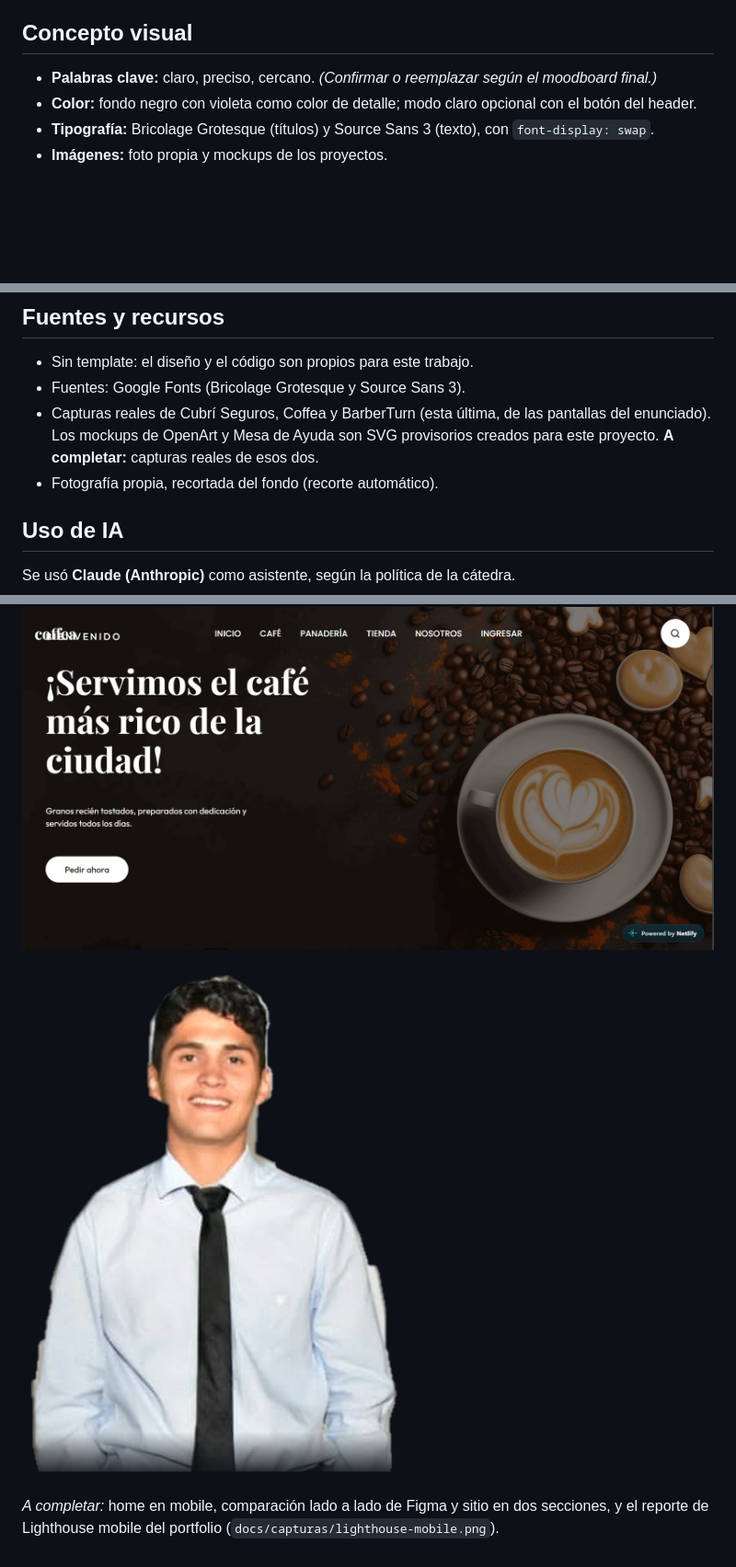
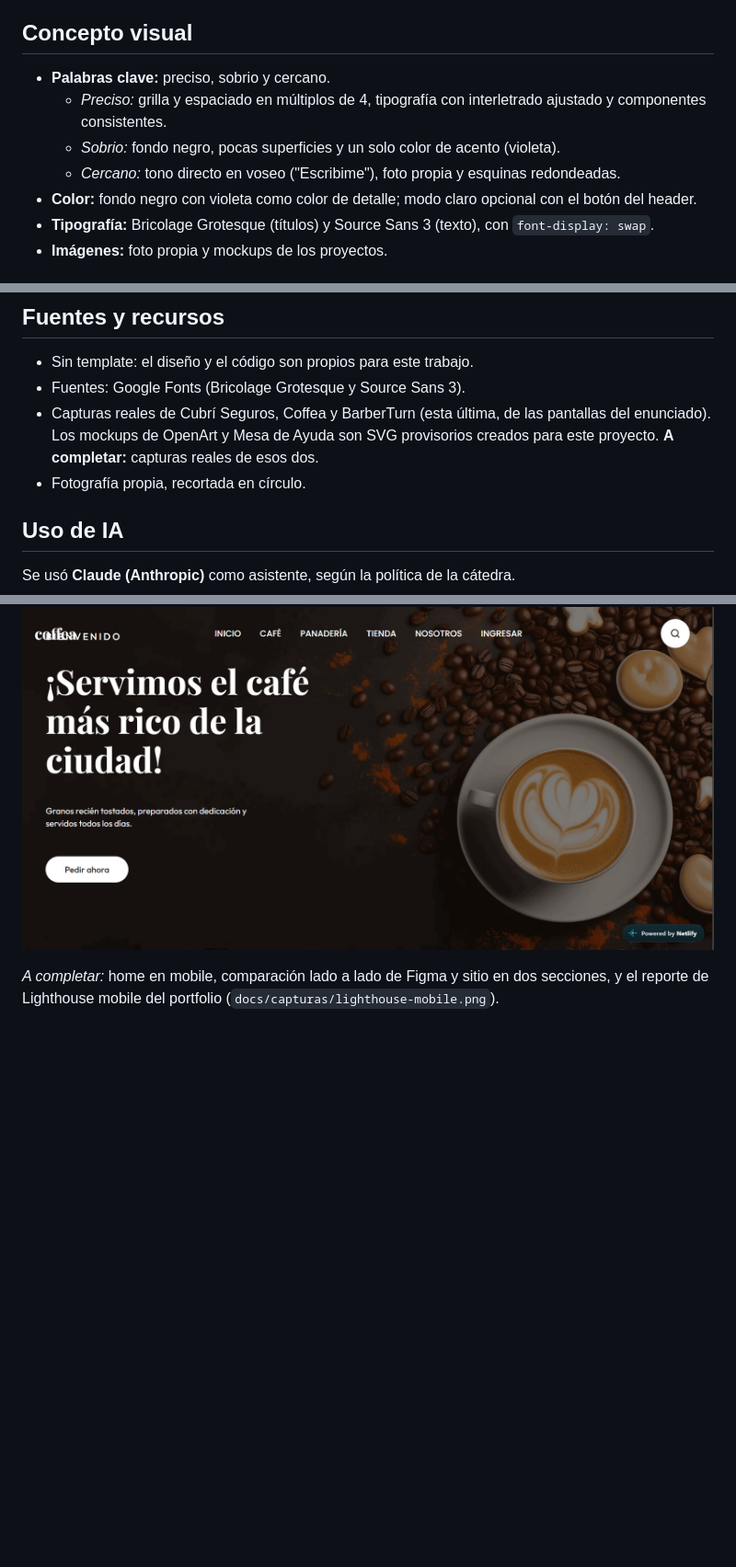
Before and after one commit to joaparodi/ux-ui, a Markdown page: portfolio-ux-ui/README.md, 3 parts joined by grey strips. Shown at 92% size. Drawn GitHub-style; blank space fills up the shorter version.

Commit message:
docs: actualiza descripciones y decisiones del portfolio
Co-authored-by: Copilot <223556219+Copilot@users.noreply.github.com>

```diff
--- a/portfolio-ux-ui/README.md
+++ b/portfolio-ux-ui/README.md
@@ -26,7 +26,10 @@ Trabajo final de **Diseño UX-UI 2026** · Licenciatura en Sistemas de Informaci
 
 ## Concepto visual
 
-- **Palabras clave:** claro, preciso, cercano. *(Confirmar o reemplazar según el moodboard final.)*
+- **Palabras clave:** preciso, sobrio y cercano.
+  - *Preciso:* grilla y espaciado en múltiplos de 4, tipografía con interletrado ajustado y componentes consistentes.
+  - *Sobrio:* fondo negro, pocas superficies y un solo color de acento (violeta).
+  - *Cercano:* tono directo en voseo ("Escribime"), foto propia y esquinas redondeadas.
 - **Color:** fondo negro con violeta como color de detalle; modo claro opcional con el botón del header.
 - **Tipografía:** Bricolage Grotesque (títulos) y Source Sans 3 (texto), con `font-display: swap`.
 - **Imágenes:** foto propia y mockups de los proyectos.
@@ -92,7 +95,7 @@ La separación en `index.html`, un CSS y un módulo JS por responsabilidad permi
 - Sin template: el diseño y el código son propios para este trabajo.
 - Fuentes: Google Fonts (Bricolage Grotesque y Source Sans 3).
 - Capturas reales de Cubrí Seguros, Coffea y BarberTurn (esta última, de las pantallas del enunciado). Los mockups de OpenArt y Mesa de Ayuda son SVG provisorios creados para este proyecto. **A completar:** capturas reales de esos dos.
-- Fotografía propia, recortada del fondo (recorte automático).
+- Fotografía propia, recortada en círculo.
 
 ## Uso de IA
 
@@ -135,6 +138,4 @@ Se usó **Claude (Anthropic)** como asistente, según la política de la cátedr
 
 ![Coffea](docs/capturas/coffea-desktop.png)
 
-![Retrato sin fondo](docs/capturas/retrato-sin-fondo.png)
-
 *A completar:* home en mobile, comparación lado a lado de Figma y sitio en dos secciones, y el reporte de Lighthouse mobile del portfolio (`docs/capturas/lighthouse-mobile.png`).
```
